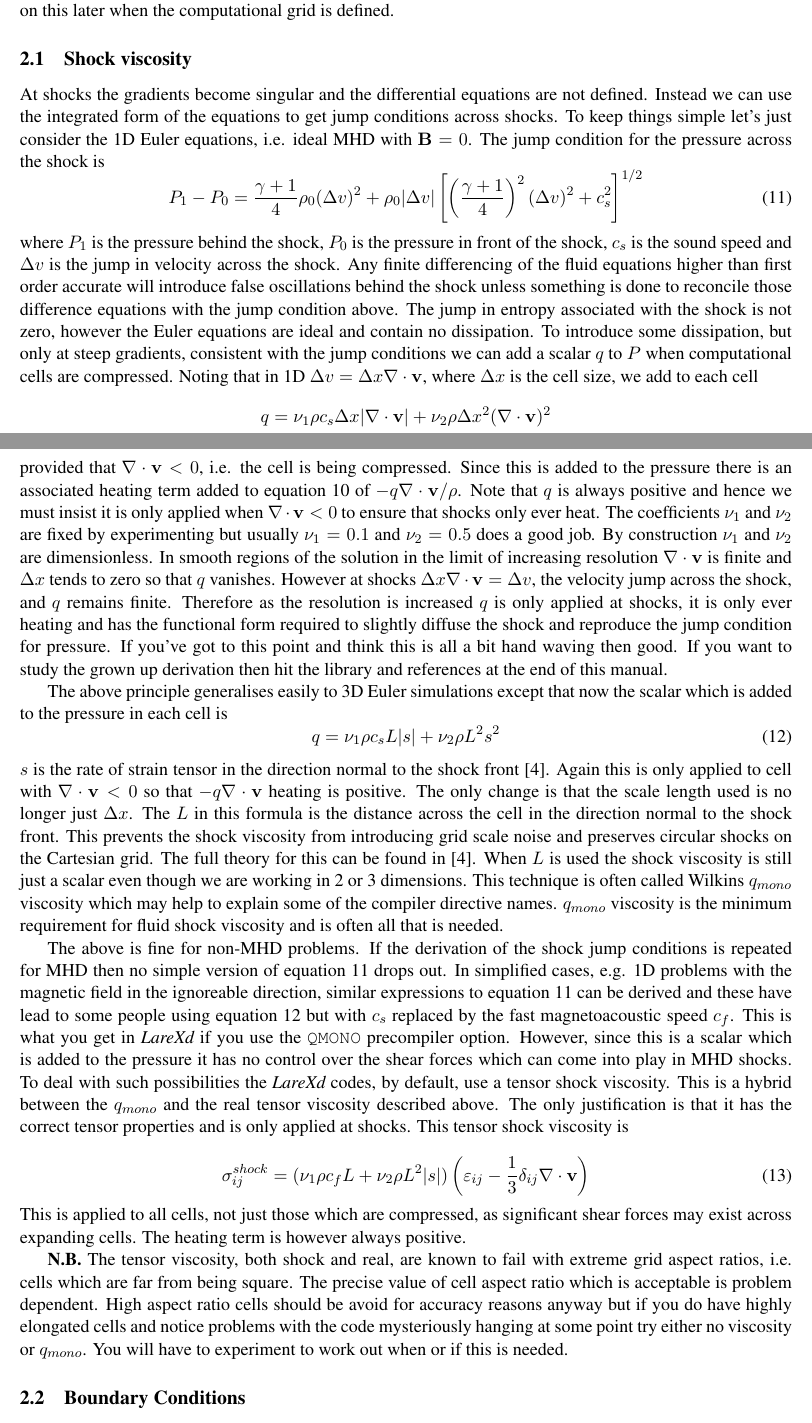
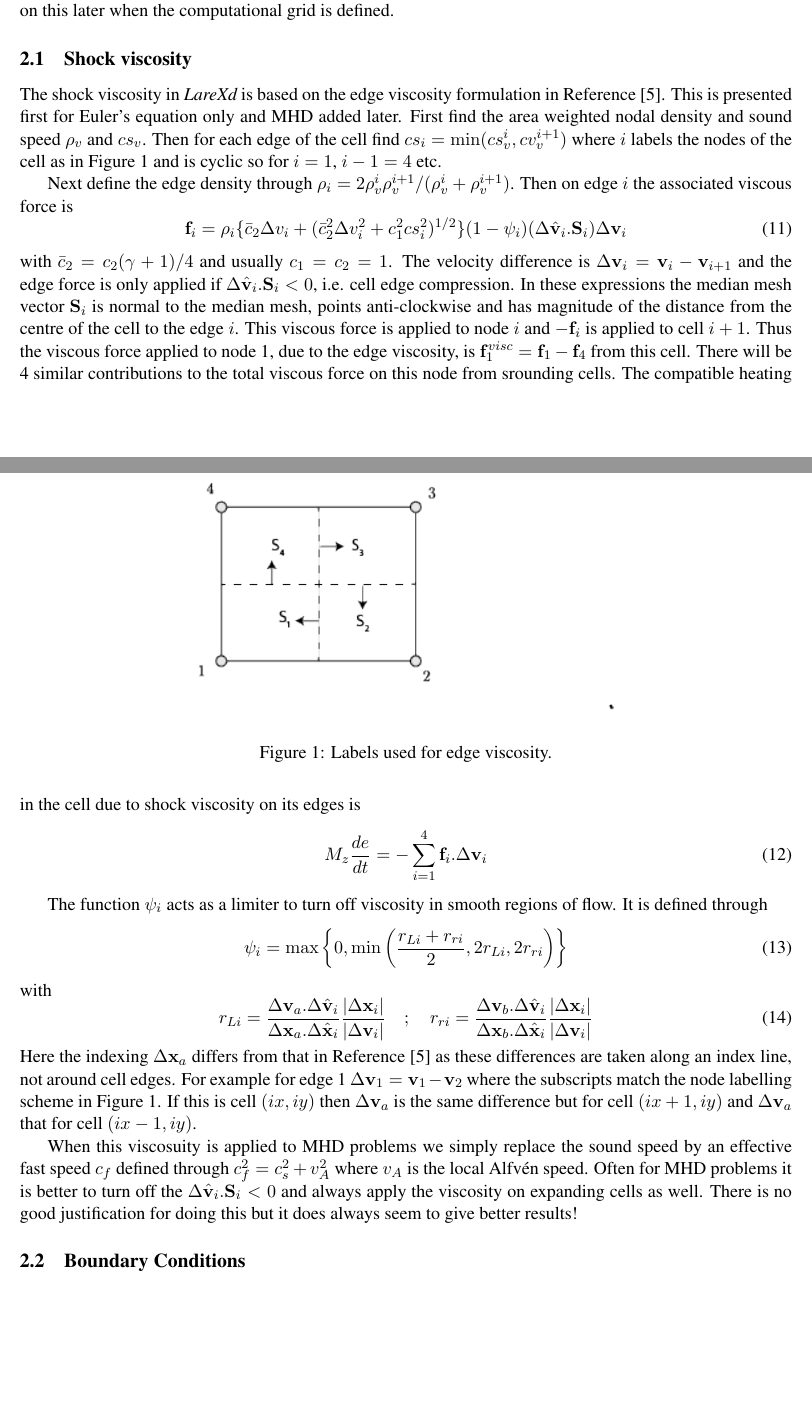
Before and after one commit to Warwick-Plasma/Lare2d, a LaTeX document (Manual/LareXd-manual.tex): two parts of pages 4 and 5 of 28, joined at a grey line, cut so that both start at the same text, the shorter picture padded with empty space. Compiled offline with pdfLaTeX.

Commit message:
Added section on edge viscosity

```diff
--- a/Manual/LareXd-manual.tex
+++ b/Manual/LareXd-manual.tex
@@ -133,30 +133,63 @@ where $\hat{g}=L_0 g / v_0^2$. In {\it LareXd} $\hat{g}$ is only a function of $
 
 
 \subsection{Shock viscosity}
-At shocks the gradients become singular and the differential equations are not defined. Instead we can use the integrated form of the equations to get jump conditions across shocks. To keep things simple let's just consider the 1D Euler equations, i.e. ideal MHD with $\mathbf{B}=0$. The jump condition for the pressure across the shock is
+The shock viscosity in {\it LareXd} is based on the edge viscosity formulation in Reference \cite{caramana}.
+This is presented first for Euler's equation only and MHD added later.
+First find the area weighted nodal density and sound speed $\rho_v$ and $cs_v$. Then for
+each edge of the cell find $cs_i=\min(cs_v^i,cv_v^{i+1})$ where $i$ labels the nodes of the cell
+as in Figure~\ref{fig:larexd-grid} and is cyclic so for $i=1$, $i-1=4$ etc.
+
+\begin{figure}
+  \centering
+  \includegraphics[scale=0.8]{larexd-grid.png}
+  \caption{Labels used for edge viscosity.}
+  \label{fig:larexd-grid}
+\end{figure}
+
+Next define the edge
+density through $\rho_i=2\rho_v^i \rho_v^{i+1} / (\rho_v^i + \rho_v^{i+1})$. Then on
+edge $i$ the associated viscous force is
 \begin{equation}
-P_1-P_0=\frac{\gamma+1}{4}\rho_0(\Delta v)^2 + \rho_0 |\Delta v|\left[\left(\frac{\gamma+1}{4}\right)^2(\Delta v)^2 + c_s^2\right]^{1/2}\label{jump}
+  \mathbf{f}_i=\rho_i\{\bar{c}_2 \Delta v_i + (\bar{c}_2^2 \Delta v_i^2 +c_1^2 cs_i^2)^{1/2}\}
+  (1-\psi_i)(\Delta \hat{\mathbf{v}}_i . \mathbf{S}_i)\Delta \mathbf{v}_i
 \end{equation}
-where $P_1$ is the pressure behind the shock, $P_0$ is the pressure in front of the shock, $c_s$ is the sound speed and $\Delta v$ is the jump in velocity across the shock. Any finite differencing of the fluid equations higher than first order accurate will introduce false oscillations behind the shock unless something is done to reconcile those difference equations with the jump condition above. The jump in entropy associated with the shock is not zero, however the Euler equations are ideal and contain no dissipation. To introduce some dissipation, but only at steep gradients, consistent with the jump conditions we can add a scalar $q$ to $P$ when computational cells are compressed. Noting that in 1D $\Delta v=\Delta x \nabla\cdot\mathbf{v}$, where $\Delta x$ is the cell size, we add to each cell
-\begin{displaymath}
-q = \nu_1 \rho c_s \Delta x |\nabla\cdot\mathbf{v}| + \nu_2 \rho \Delta x^2 (\nabla\cdot\mathbf{v})^2
-\end{displaymath}
-provided that $\nabla\cdot\mathbf{v}<0$, i.e. the cell is being compressed. Since this is added to the pressure there is an associated heating term added to equation \ref{energy_eqn} of $-q \nabla\cdot\mathbf{v}/\rho$. Note that $q$ is always positive and hence we must insist it is only applied when $\nabla\cdot\mathbf{v}<0$ to ensure that shocks only ever heat. The coefficients $\nu_1$ and $\nu_2$ are fixed by experimenting but usually $\nu_1=0.1$ and $\nu_2=0.5$ does a good job. By construction $\nu_1$ and $\nu_2$ are dimensionless. In smooth regions of the solution in the limit of increasing resolution $\nabla\cdot\mathbf{v}$ is finite and $\Delta x$ tends to zero so that $q$ vanishes. However at shocks $\Delta x \nabla\cdot\mathbf{v}=\Delta v$, the velocity jump across the shock, and $q$ remains finite. Therefore as the resolution is increased $q$ is only applied at shocks, it is only ever heating and has the functional form required to slightly diffuse the shock and reproduce the jump condition for pressure. If you've got to this point and think this is all a bit hand waving then good. If you want to study the grown up derivation then hit the library and references at the end of this manual.
+with $\bar{c}_2=c_2 (\gamma+1)/4$ and usually $c_1=c_2=1$. The velocity difference is
+$\Delta \mathbf{v}_i=\mathbf{v}_i - \mathbf{v}_{i+1}$ and the edge force is only applied
+if $\Delta \hat{\mathbf{v}}_i . \mathbf{S}_i<0$, i.e. cell edge compression.
+In these expressions the median mesh vector $\mathbf{S}_i$ is normal to the median mesh, points anti-clockwise
+and has magnitude of the distance from the centre of the cell to the edge $i$.
+This viscous force
+is applied to node $i$ and $-\mathbf{f}_i$ is applied to cell $i+1$. Thus the viscous force applied
+to node 1, due to the edge viscosity, is $\mathbf{f}_1^{visc}=\mathbf{f}_1-\mathbf{f}_4$ from this cell.
+There will be 4 similar contributions to the total viscous force on this node from srounding cells.
+The compatible heating
+in the cell due to shock viscosity on its edges is
+\begin{equation}
+  M_z\frac{de}{dt}=-\sum_{i=1}^4\mathbf{f}_i.\Delta \mathbf{v}_i
+\end{equation}
 
-The above principle generalises easily to 3D Euler simulations except that now the scalar which is added to the pressure in each cell is
+The function $\psi_i$ acts as a limiter to turn off viscosity in smooth regions of flow. It is defined through
 \begin{equation}
-q = \nu_1 \rho c_s L|s| + \nu_2 \rho L^2 s^2 \label{qmono}
+  \psi_i=\max\left\{ 0, \min\left( \frac{r_{Li}+r_{ri}}{2},2r_{Li},2r_{ri}\right)\right\}
 \end{equation}
-$s$ is the rate of strain tensor in the direction normal to the shock front \cite{wilkins}. Again this is only applied to cell with $\nabla\cdot\mathbf{v}<0$ so that $-q \nabla\cdot\mathbf{v}$ heating is positive. The only change is that the scale length used is no longer just $\Delta x$. The $L$ in this formula is the distance across the cell in the direction normal to the shock front. This prevents the shock viscosity from introducing grid scale noise and preserves circular shocks on the Cartesian grid. The full theory for this can be found in \cite{wilkins}. When $L$ is used the shock viscosity is still just a scalar even though we are working in 2 or 3 dimensions. This technique is often called Wilkins $q_{mono}$ viscosity which may help to explain some of the compiler directive names. $q_{mono}$ viscosity is the minimum requirement for fluid shock viscosity and is often all that is needed.
+with
+\begin{equation}
+  r_{Li}=\frac{\Delta \mathbf{v}_{a}. \Delta \hat{\mathbf{v}}_i }{\Delta \mathbf{x}_{a} .\Delta \hat{\mathbf{x}}_i }
+  \frac{|\Delta \mathbf{x}_{i}|}{|\Delta \mathbf{v}_{i}|}\quad ;\quad
+  r_{ri}=\frac{\Delta \mathbf{v}_{b} .\Delta \hat{\mathbf{v}}_i }{\Delta \mathbf{x}_{b}. \Delta \hat{\mathbf{x}}_i }
+  \frac{|\Delta \mathbf{x}_{i}|}{|\Delta \mathbf{v}_{i}|}
+\end{equation}
+Here the indexing $\Delta \mathbf{x}_{a} $ differs from that in Reference~\cite{caramana} as these differences
+are taken along an index line, not around cell edges. For example for edge 1
+$\Delta \mathbf{v}_1 =\mathbf{v}_1-\mathbf{v}_2$ where the
+subscripts match the node labelling scheme in Figure~\ref{fig:larexd-grid}. If this is cell $(ix,iy)$ then
+$\Delta \mathbf{v}_{a} $ is the same difference but for cell $(ix+1,iy)$ and $\Delta \mathbf{v}_{a} $ that for cell
+$(ix-1,iy)$.
 
-The above is fine for non-MHD problems. If the derivation of the shock jump conditions is repeated for MHD then no simple version of equation \ref{jump} drops out. In simplified cases, e.g. 1D problems with the magnetic field in the ignoreable direction, similar expressions to equation \ref{jump} can be derived and these have lead to some people using  equation \ref{qmono} but with $c_s$ replaced by the fast magnetoacoustic speed $c_f$. This is what you get in {\it LareXd} if you use the \texttt{QMONO} precompiler option. However, since this is a scalar which is added to the pressure it has no control over the shear forces which can come into play in MHD shocks. To deal with such possibilities the {\it LareXd} codes, by default, use a tensor shock viscosity. This is a hybrid between the $q_{mono}$ and the real tensor viscosity described above. The only  justification is that it has the correct tensor properties and is only applied at shocks. This tensor shock viscosity is
-
-\begin{equation}
-\sigma_{ij}^{shock} =  (\nu_1 \rho c_f L + \nu_2 \rho L^2 |s|)  \left(\varepsilon_{ij}-\frac{1}{3}\delta_{ij}\nabla\cdot\mathbf{v}\right)   \label{shock}
-\end{equation}
-This is applied to all cells, not just those which are compressed, as significant shear forces may exist across expanding cells. The heating term is however always positive.
-
-{\bf N.B.} The tensor viscosity, both shock and real, are known to fail with extreme grid aspect ratios, i.e. cells which are far from being square. The precise value of cell aspect ratio which is acceptable is problem dependent. High aspect ratio cells should be avoid for accuracy reasons anyway but if you do have highly elongated cells and notice problems with the code mysteriously hanging at some point try either no viscosity or $q_{mono}$. You will have to experiment to work out when or if this is needed.
+When this viscosuity is applied to MHD problems we simply replace the sound speed by an effective fast speed $c_f$
+defined through $c_f^2=c_s^2 + v_A^2$ where $v_A$ is the local Alfv\'en speed. Often for MHD problems it is
+better to turn off the $\Delta \hat{\mathbf{v}}_i . \mathbf{S}_i<0$ and always apply the viscosity on expanding
+cells as well. There is no good justification for doing this but it does always seem to give better results!
 
 \subsection{Boundary Conditions}
 Boundary conditions can be set in {\tt control.f90}. The preset routines are periodic, open and other. If you specify {\tt other} then you must be sure that what is in {\tt boundary.f90} matches precisely your imposed conditions - take care in getting the grid staggering right. Open boundary works on a simplified far-field characteristic model. For this it is best to test on your problem, if fine then go ahead and use. However if these do not work for you problem, they are not guaranteed to work well for all conditions, then you may have to resort to coding up your own conditions in {\tt boundary.f90} and using {\tt other} as your choice for boundaries.
```
Also changed, not shown: Manual/larexd-grid.png (added), Manual/LareXd-manual.tex (2 more changed lines), 1 other file.
